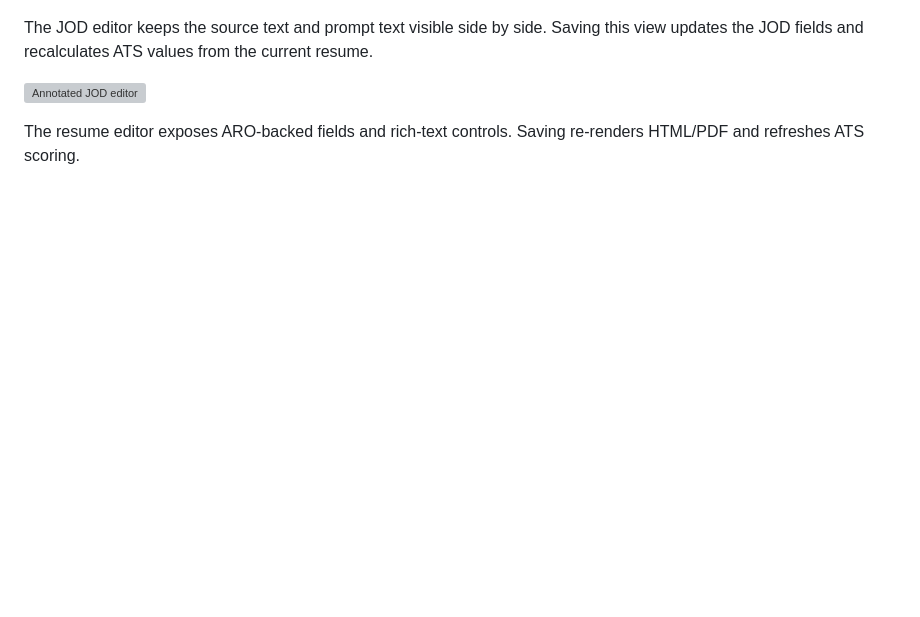
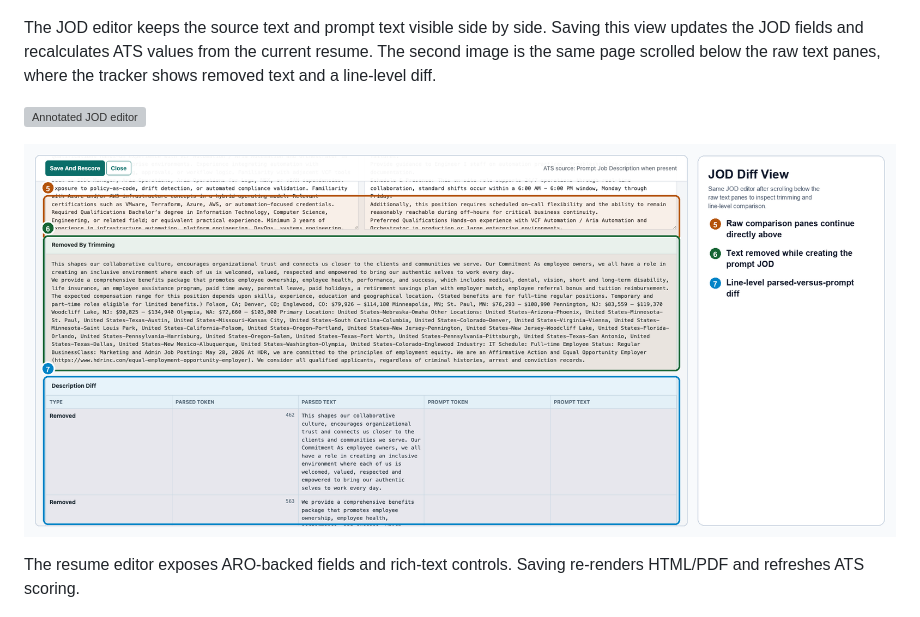
Before and after one commit to mperkhou/linkedin-career-mcp, a Markdown page: README.md, the part around the change. GitHub-like rendering; pictures changed too: docs/assets/job-description-diff-annotated.png (added); blank space fills up the shorter version; grey boxes are pictures that could not be loaded.

Commit message:
Add README JOD diff view screenshot

```diff
--- a/README.md
+++ b/README.md
@@ -156,9 +156,14 @@ The tracker is the daily operating surface. The main page shows job status, ATS
 
 ![Annotated main tracker](docs/assets/tracker-main-annotated.png)
 
-The JOD editor keeps the source text and prompt text visible side by side. Saving this view updates the JOD fields and recalculates ATS values from the current resume.
+The JOD editor keeps the source text and prompt text visible side by side. Saving
+this view updates the JOD fields and recalculates ATS values from the current
+resume. The second image is the same page scrolled below the raw text panes,
+where the tracker shows removed text and a line-level diff.
 
 ![Annotated JOD editor](docs/assets/job-description-editor-annotated.png)
+
+![Annotated JOD diff view](docs/assets/job-description-diff-annotated.png)
 
 The resume editor exposes ARO-backed fields and rich-text controls. Saving re-renders HTML/PDF and refreshes ATS scoring.
 
```
Also changed, not shown: CHANGELOG.md (+2 -0 lines), docs/assets/job-description-diff.png (added), 1 other file.
